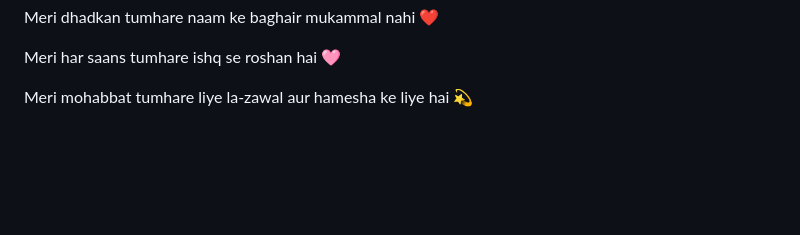
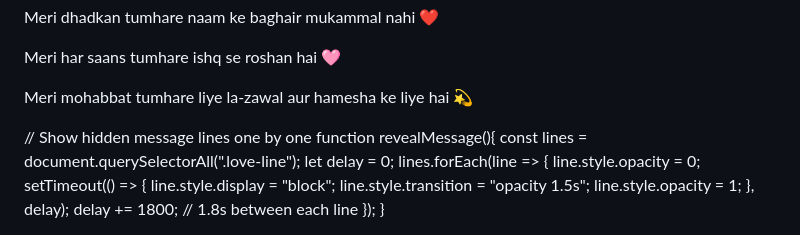
Before and after one commit to rehanshaik9951-cmd/Birthday---surprise, a Markdown page: README.md, the part around one of its changes. Drawn GitHub-style; blank space fills up the shorter version.

```diff
--- a/README.md
+++ b/README.md
@@ -144,6 +143,20 @@ function revealMessage(){
   <p class="love-line">Meri dhadkan tumhare naam ke baghair mukammal nahi ❤️</p>
   <p class="love-line">Meri har saans tumhare ishq se roshan hai 🩷</p>
   <p class="love-line">Meri mohabbat tumhare liye la-zawal aur hamesha ke liye hai 💫</p>
+      // Show hidden message lines one by one
+function revealMessage(){
+  const lines = document.querySelectorAll(".love-line");
+  let delay = 0;
+  lines.forEach(line => {
+    line.style.opacity = 0;
+    setTimeout(() => {
+      line.style.display = "block";
+      line.style.transition = "opacity 1.5s";
+      line.style.opacity = 1;
+    }, delay);
+    delay += 1800; // 1.8s between each line
+  });
+}
 </div>
   </div>
 </div>
```
Also changed, not shown: other parts of README.md (+0 -1 lines).
